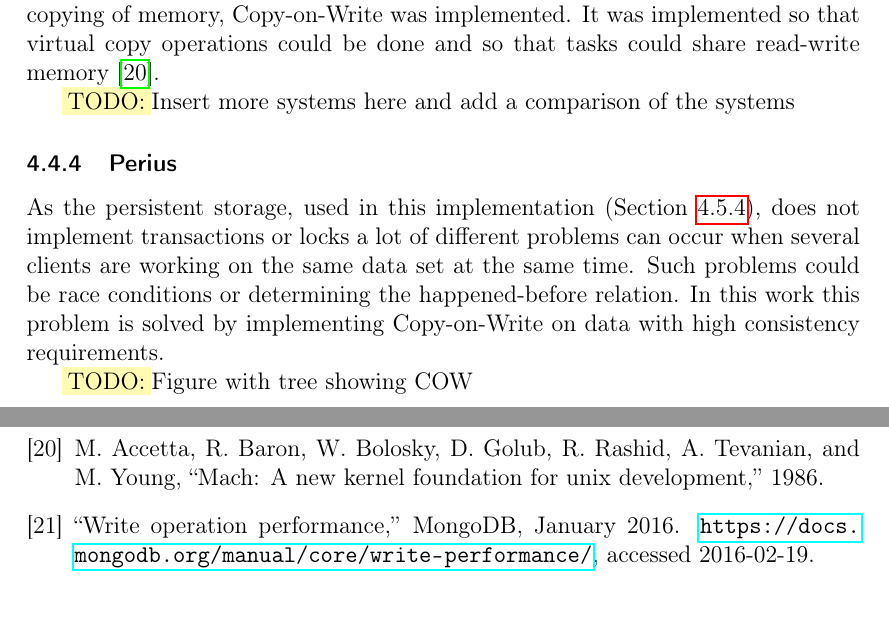
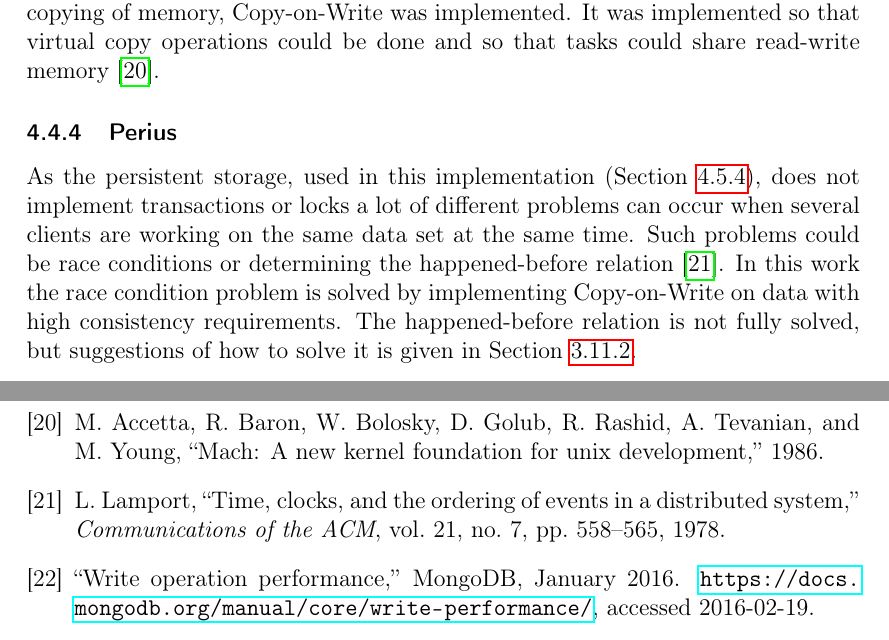
Before and after one commit to spydon/master-thesis, a LaTeX paper (tex/paper.tex, which reads tex/references.bib): two parts of pages 21 and 41 of 41 before the commit and two parts of pages 21 and 41 of 42 after it, joined at a grey line, cut so that both start at the same text, the shorter picture padded with empty space. The pictures show the PDF file tex/paper.pdf that the author committed with the source.

Commit message:
Added references

```diff
--- a/tex/paper.tex
+++ b/tex/paper.tex
@@ -721,8 +721,9 @@ could share read-write memory~\cite{MACH}.
 As the persistent storage, used in this implementation (Section~\ref{sec:persistent_storage}), does
 not implement transactions or locks a lot of different problems can occur when several clients are
 working on the same data set at the same time. Such problems could be race conditions or determining
-the happened-before relation. In this work this problem is solved by implementing Copy-on-Write on
-data with high consistency requirements.
+the happened-before relation~\cite{LAMPORT}. In this work the race condition problem is solved by
+implementing Copy-on-Write on data with high consistency requirements. The happened-before relation
+is not fully solved, but suggestions of how to solve it is given in Section~\ref{sec:conflict_res}.
 
 \begin{figure}[H]
     \centering
--- a/tex/references.bib
+++ b/tex/references.bib
@@ -258,4 +258,16 @@
     year={2001},
     publisher={MIT press Cambridge}
 }
+
+@article{LAMPORT,
+    title={Time, clocks, and the ordering of events in a distributed system},
+    author={Lamport, Leslie},
+    journal={Communications of the ACM},
+    volume={21},
+    number={7},
+    pages={558--565},
+    year={1978},
+    publisher={ACM}
+}
+
 \end{thebibliography}
```
Also changed, not shown: tex/paper.pdf, tex/paper.tex (4 more changed lines).
